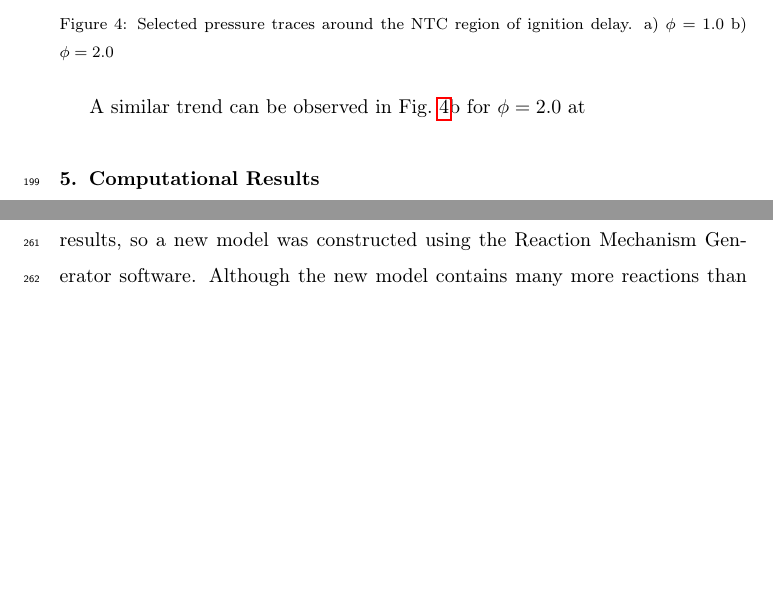
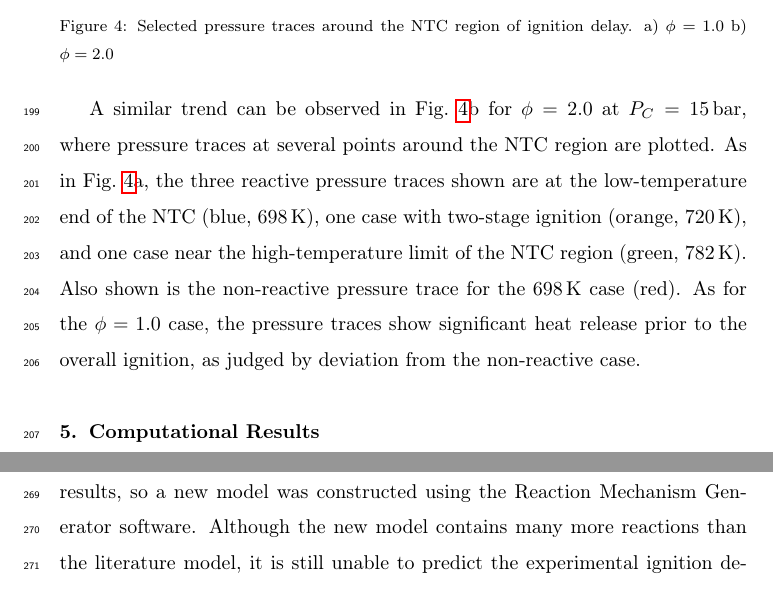
Before and after one commit to bryanwweber/methyl-valerate, a LaTeX paper (methyl-valerate.tex): two parts of pages 11 and 13 of 16 before the commit and two parts of pages 11 and 14 of 17 after it, joined at a grey line, cut so that both start at the same text, the shorter picture padded with empty space. Compiled offline with pdfLaTeX.

Commit message:
Pressure trace updates

```diff
--- a/methyl-valerate.tex
+++ b/methyl-valerate.tex
@@ -357,7 +357,14 @@ release at \SI{775}{\K} appears to be more gradual than at the lowest temperatur
     % \end{minipage}
 \end{center}
 
-A similar trend can be observed in \cref{fig:pressure-traces}b for \(\phi=2.0\) at \(
+A similar trend can be observed in \cref{fig:pressure-traces}b for \(\phi=2.0\) at
+\(P_C=\SI{15}{\bar}\), where pressure traces at several points around the NTC region are plotted. As
+in \cref{fig:pressure-traces}a, the three reactive pressure traces shown are at the low-temperature
+end of the NTC (blue, \SI{698}{\K}), one case with two-stage ignition (orange, \SI{720}{\K}), and
+one case near the high-temperature limit of the NTC region (green, \SI{782}{\K}). Also shown is the
+non-reactive pressure trace for the \SI{698}{\K} case (red). As for the \(\phi=1.0\) case, the
+pressure traces show significant heat release prior to the overall ignition, as judged by deviation
+from the non-reactive case.
 
 \section{Computational Results}\label{sec:computational-results}
 
```
Also changed, not shown: methyl-valerate.pdf.
